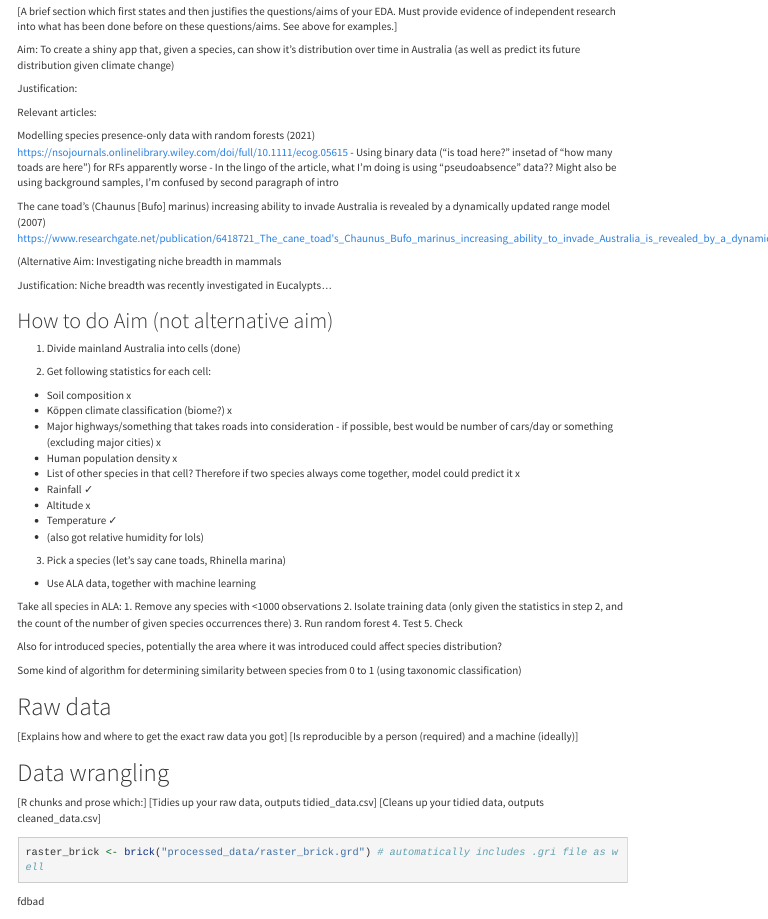
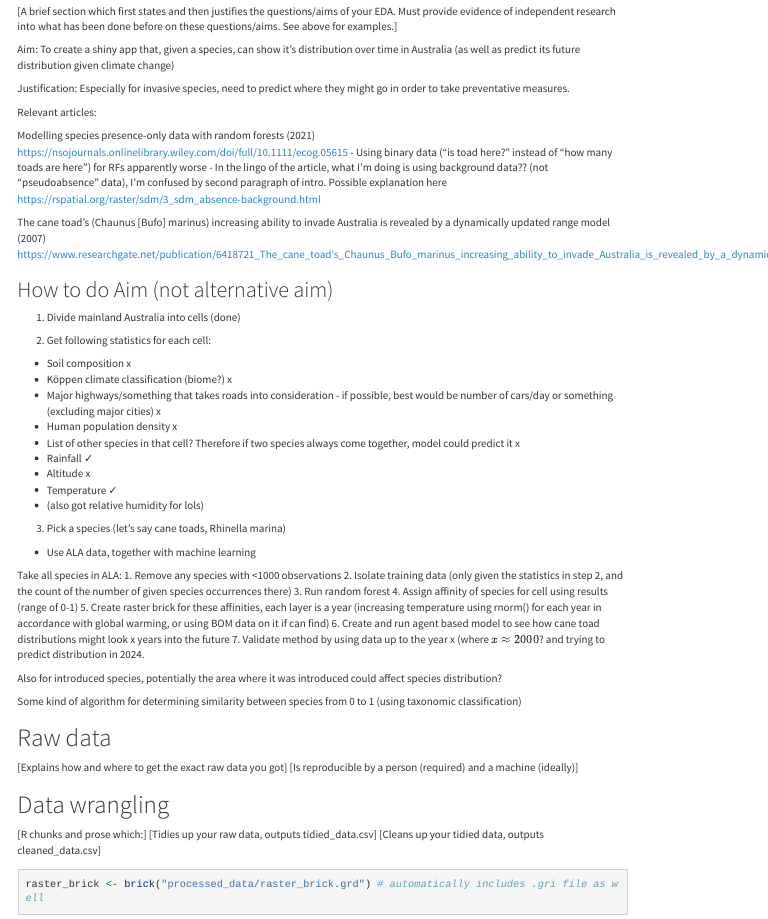
Before and after one commit to nickboffa/cane-toad-distributions, an R Markdown document (final_project.Rmd): the page in a window 1100 px wide, from 350 px down. Rendered offline with R 4.5, knitr and Pandoc, with nearby package versions; some code elsewhere in the file could not run offline; menus at the side of the page are left out; long lines of code are wrapped.

Commit message:
Add new steps to achieve aims

```diff
--- a/final_project.Rmd
+++ b/final_project.Rmd
@@ -33,23 +33,18 @@ https://github.com/nickboffa/DS4B-final-report
 
 Aim: To create a shiny app that, given a species, can show it's distribution over time in Australia (as well as predict its future distribution given climate change)
 
-Justification:
+Justification: Especially for invasive species, need to predict where they might go in order to take preventative measures.
 
 Relevant articles:
 
 Modelling species presence-only data with random forests (2021)
 https://nsojournals.onlinelibrary.wiley.com/doi/full/10.1111/ecog.05615
-- Using binary data ("is toad here?" insetad of "how many toads are here") for RFs apparently worse
-- In the lingo of the article, what I'm doing is using "pseudoabsence" data?? Might also be using background samples, I'm confused by second paragraph of intro
+- Using binary data ("is toad here?" instead of "how many toads are here") for RFs apparently worse
+- In the lingo of the article, what I'm doing is using background data?? (not "pseudoabsence" data), I'm confused by second paragraph of intro. Possible explanation here https://rspatial.org/raster/sdm/3_sdm_absence-background.html
 
 
 The cane toad's (Chaunus [Bufo] marinus) increasing ability to invade Australia is revealed by a dynamically updated range model (2007)
 https://www.researchgate.net/publication/6418721_The_cane_toad's_Chaunus_Bufo_marinus_increasing_ability_to_invade_Australia_is_revealed_by_a_dynamically_updated_range_model
-
-
-(Alternative Aim: Investigating niche breadth in mammals
-
-Justification: Niche breadth was recently investigated in Eucalypts...
 
 ## How to do Aim (not alternative aim)
 
@@ -73,8 +68,12 @@ Take all species in ALA:
   1. Remove any species with <1000 observations
   2. Isolate training data (only given the statistics in step 2, and the count of the number of given species occurrences there)
   3. Run random forest
-  4. Test
-  5. Check
+  4. Assign affinity of species for cell using results (range of 0-1)
+  5. Create raster brick for these affinities, each layer is a year (increasing temperature using rnorm() for each year in accordance with global warming,
+  or using BOM data on it if can find)
+  6. Create and run agent based model to see how cane toad distributions might look x years into the future
+  7. Validate method by using data up to the year x (where $x \approx 2000$? and trying to predict distribution in 2024.
+
 
 
 
```
